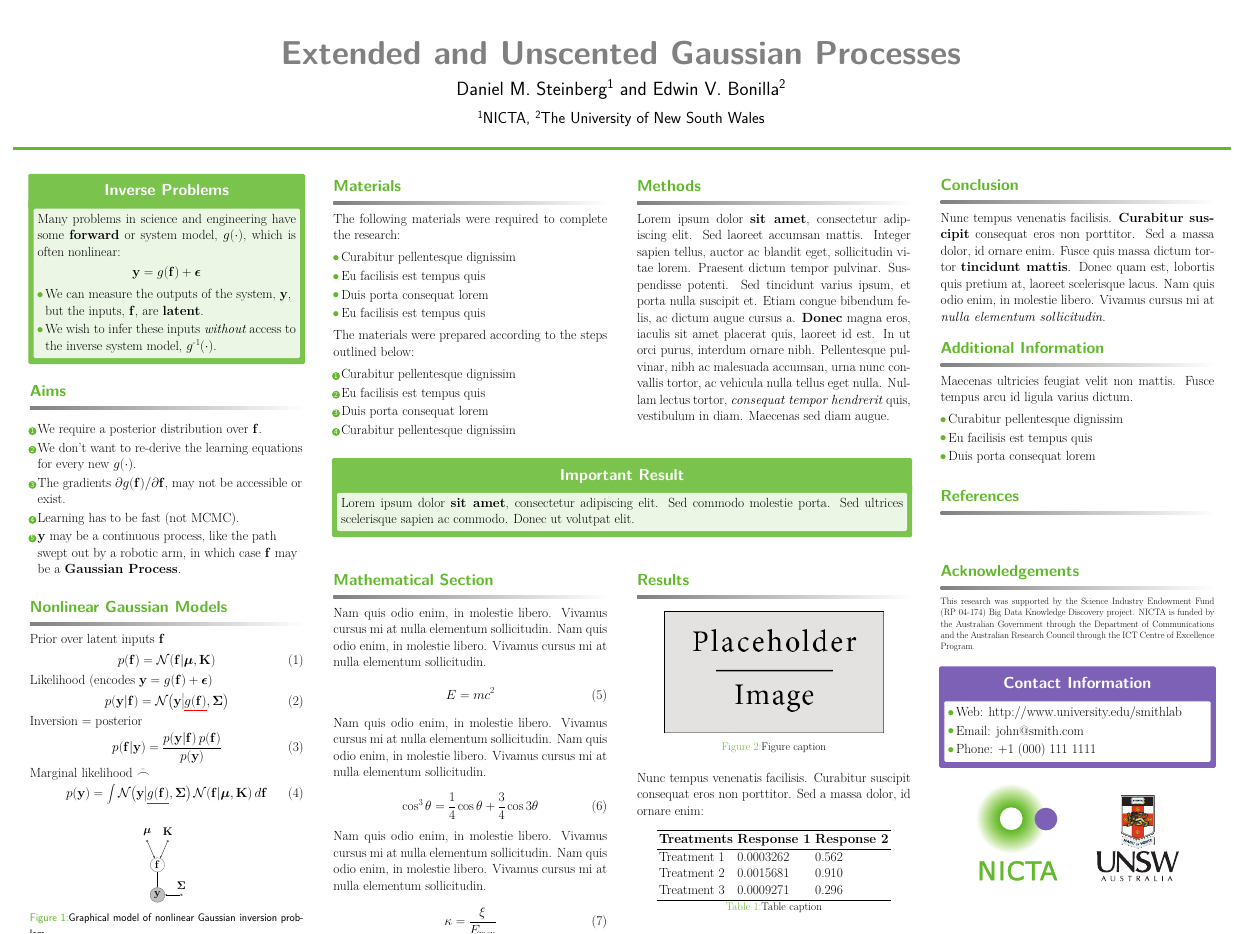
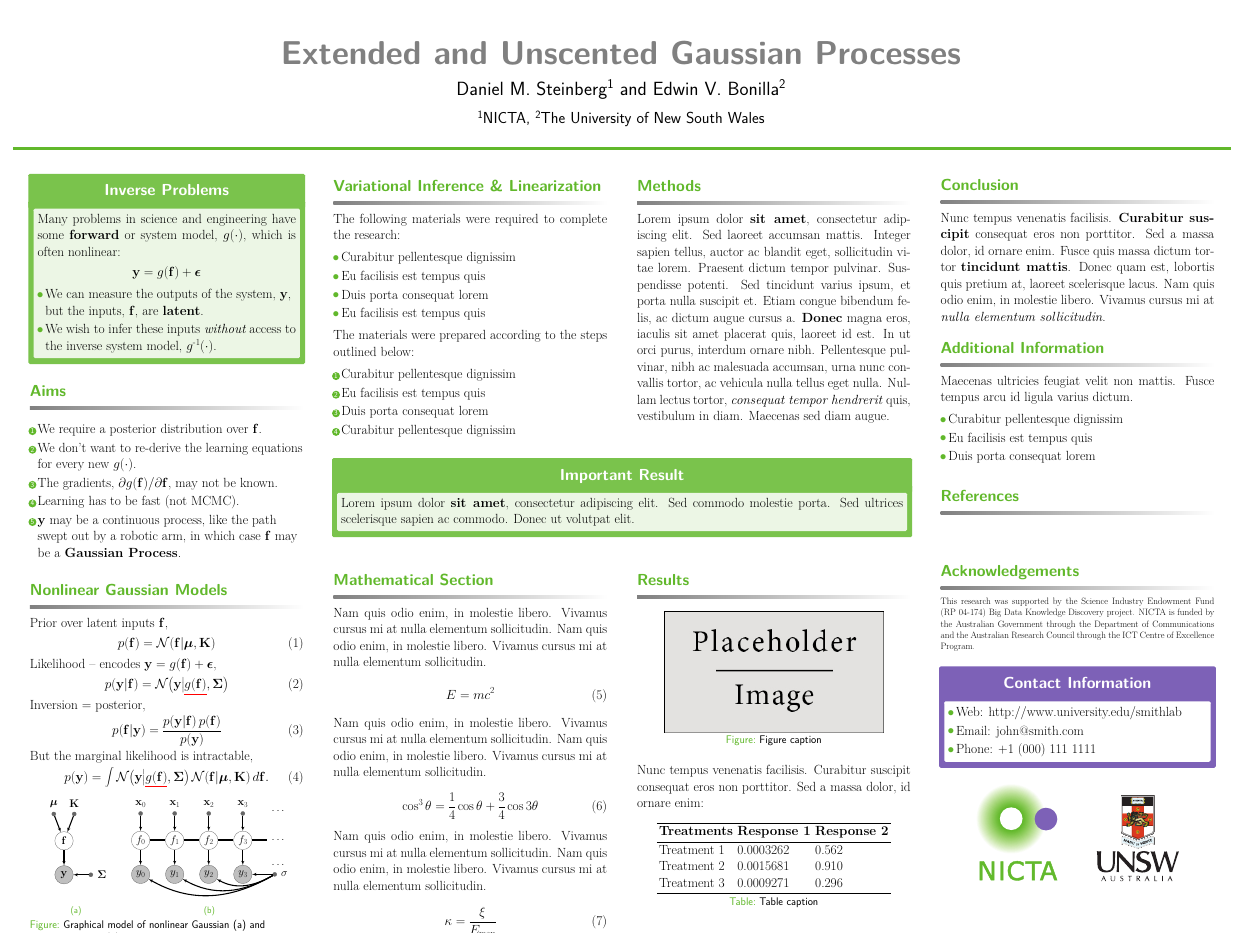
Before and after one commit to dsteinberg/nips2014poster, a LaTeX poster (nips2014lin.tex, which reads fig/gausmod.tex): the whole page. Compiled offline with pdfLaTeX.

Commit message:
more content

```diff
--- a/fig/gausmod.tex
+++ b/fig/gausmod.tex
@@ -4,18 +4,19 @@
 \begin{tikzpicture}
     [
 	    font=\small,
-		node distance=1.5cm,
-		odist/.style ={circle, draw=black!60, thick, inner sep=5pt,
-                        minimum size=1cm, fill=black!25},
-		pdist/.style ={circle, draw=black!60, dashed, thick, inner sep=5pt,
-                        minimum size=1cm, fill=black!25},
-		dist/.style  ={circle, draw=black!60, thick, inner sep=5pt,
-                        minimum size=1cm},
+		node distance=\arclen,
+		odist/.style ={circle, draw=black!60, thick, inner sep=\nodepad,
+                        minimum size=\nodesize, fill=black!25},
+		pdist/.style ={circle, draw=black!60, dashed, thick, inner sep=\nodepad,
+                        minimum size=\nodesize, fill=black!25},
+		dist/.style  ={circle, draw=black!60, thick, inner sep=\nodepad,
+                        minimum size=\nodesize},
 		point/.style ={circle,draw=black!60,fill=black!60,thick,inner sep=0pt,
-                       minimum size=2mm},
-		oarc/.style  ={->,>=latex',thick},
-		plate/.style ={draw=black!60,rounded corners,thick,inner sep=13pt},
-		reps/.style  ={anchor=south east,inner sep=3pt}
+                        minimum size=\pointsize},
+		oarc/.style  ={->,>=latex',line width=\arcwidth},
+		plate/.style ={draw=black!60,rounded corners,thick,inner sep=\platepad},
+		reps/.style  ={anchor=south east,inner sep=3pt},
+        hid/.style   ={circle, draw=white!0, minimum size=1mm}
 	]
 
     \node[dist]     (q0)                         {$\lstate$};
--- a/nips2014lin.tex
+++ b/nips2014lin.tex
@@ -25,6 +25,7 @@
 \documentclass[final]{beamer}
 
 \usepackage[scale=1.24]{beamerposter} % Use the beamerposter package for laying out the poster
+\usepackage{subfig}
 
 \usetheme{confposter} % Use the confposter theme supplied with this template
 
@@ -36,6 +37,13 @@
 
 % Use more stuff from tikz
 \usetikzlibrary{arrows, backgrounds, positioning, fit}
+\newcommand{\arclen}     {1.5cm}
+\newcommand{\nodesize}   {1.8cm}
+\newcommand{\nodepad}    {5pt}
+\newcommand{\platepad}   {13pt}
+\newcommand{\arcwidth}   {3pt}
+\newcommand{\fieldwidth} {6pt}
+\newcommand{\pointsize}  {4mm}
 
 %-----------------------------------------------------------
 % Define the column widths and overall poster size
@@ -127,8 +135,8 @@ $\nonlin{\cdot}$, which is often nonlinear:
     \item We require a posterior distribution over $\lstate$.
     \item We don't want to re-derive the
         learning equations for every new $\nonlin{\cdot}$.
-    \item The gradients $\partial{\nonlin{\lstate}} /
-        \partial\lstate$, may not be accessible or exist.
+    \item The gradients, $\partial{\nonlin{\lstate}} /
+        \partial\lstate$, may not be known.
     \item Learning has to be fast (not MCMC).
     \item $\obs$ may be a continuous process, like the path swept out by a
         robotic arm, in which case $\lstate$ may be a \textbf{Gaussian
@@ -143,38 +151,44 @@ $\nonlin{\cdot}$, which is often nonlinear:
 
 \begin{block}{Nonlinear Gaussian Models}
 
-Prior over latent inputs $\lstate$
+Prior over latent inputs $\lstate$,
 \begin{equation}
     \prob{\lstate} = \gausC{\lstate}{\prmean, \prcov}
-\end{equation}%
-Likelihood (encodes $\obs = \nonlin{\lstate} + \boldsymbol{\epsilon}$)
+\end{equation}
+Likelihood -- encodes $\obs = \nonlin{\lstate} + \boldsymbol{\epsilon}$,
 \begin{equation}
     \probC{\obs}{\lstate} = \gausC{\obs}{\Cline{\nonlin{\lstate}}, \lcov}
 \end{equation}%
-Inversion = posterior
+Inversion = posterior,
 \begin{equation}
     \probC{\lstate}{\obs} = \frac{\probC{\obs}{\lstate}\prob{\lstate}}
         {\prob{\obs}}
 \end{equation}
-Marginal likelihood $\ddot\frown$
+But the marginal likelihood is intractable,
 \begin{equation}
     \prob{\obs} = \int \gausC{\obs}{\Cline{\nonlin{\lstate}}, \lcov}
-        \gausC{\lstate}{\prmean, \prcov} d\lstate
+        \gausC{\lstate}{\prmean, \prcov} d\lstate.
 \end{equation}
 
 \end{block}
 
 %------------------------------------------------
 
+\vspace{-1.5cm}
 \begin{figure}
-    \input{fig/gausmod.tex}
-    \caption{Graphical model of nonlinear Gaussian inversion problem}
+    \subfloat[][]{
+        \vspace{-2cm}
+        \input{fig/gausmod.tex}
+        \label{sfig:gaus}
+    }
+    \subfloat[][]{
+        \input{fig/gp.tex}
+        \label{sfig:gp}
+    }
+    \caption{Graphical model of nonlinear Gaussian \subref{sfig:gaus} and
+        Gaussian process \subref{sfig:gp} inversion problems.}
 \end{figure}
 
-%\begin{figure}
-%\includegraphics[width=0.8\linewidth]{fig/placeholder.jpg}
-%\caption{Figure caption}
-%\end{figure}
 
 %----------------------------------------------------------------------------------------
 
@@ -192,7 +206,7 @@ Marginal likelihood $\ddot\frown$
 %	MATERIALS
 %----------------------------------------------------------------------------------------
 
-\begin{block}{Materials}
+\begin{block}{Variational Inference \& Linearization}
 
 The following materials were required to complete the research:
 
```
Also changed, not shown: fig/gp.tex (+21 -21 lines), fig/gausmod.tex (4 more changed lines).
